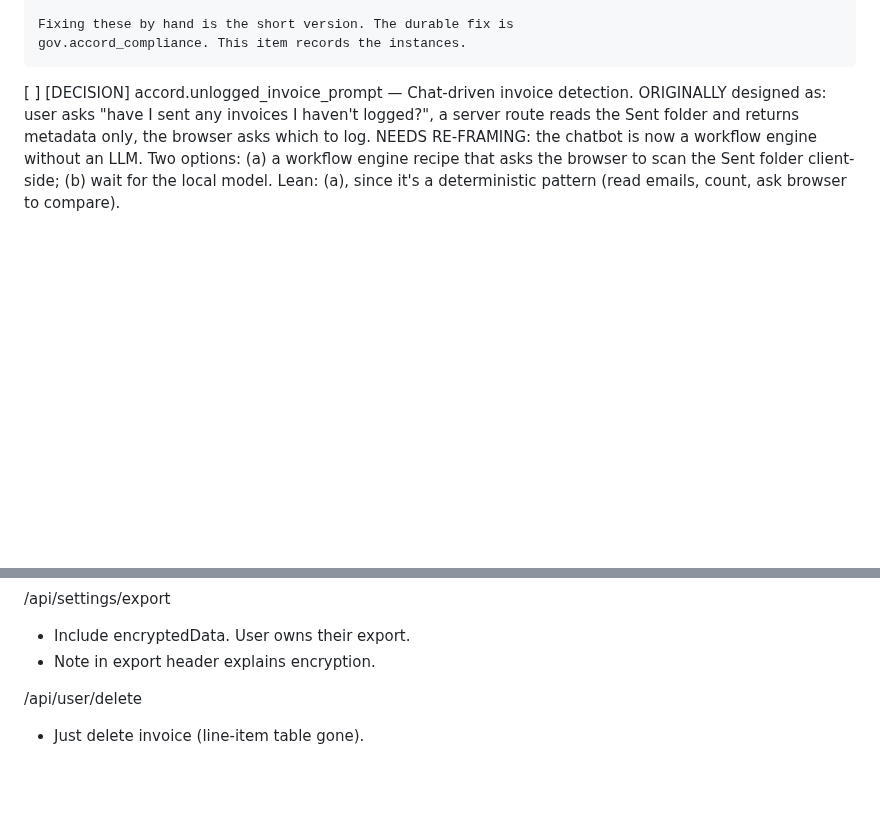
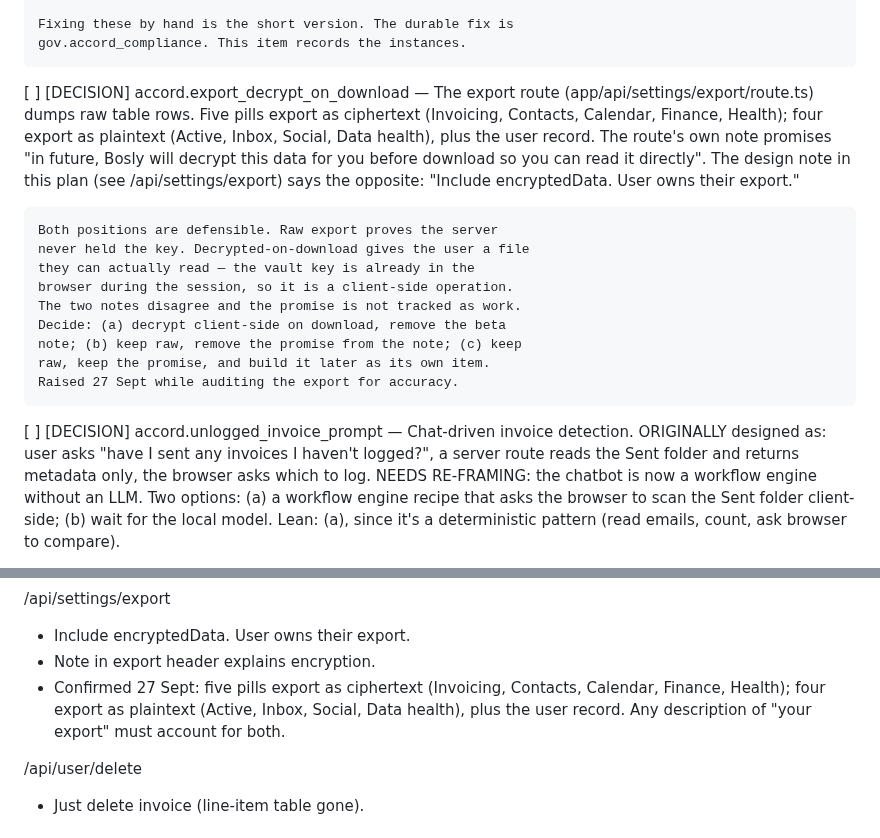
Before and after one commit to JamieA-star/bosly-gov, a Markdown page: PLAN.md, 2 parts joined by grey strips. Drawn GitHub-style; blank space fills up the shorter version.

Commit message:
docs(plan): record the export decrypt decision
The export route's note promises decryption-on-download; the design
note in this plan says raw export with encryptedData included.
They disagree, and the promise is not tracked as work. Added
accord.export_decrypt_on_download as a DECISION item.

Also corrected the design note: it read as if all data exports as
ciphertext. Five pills do; four export as plaintext.

```diff
--- a/PLAN.md
+++ b/PLAN.md
@@ -688,6 +688,26 @@ that has actually happened.
 
     Fixing these by hand is the short version. The durable fix is
     gov.accord_compliance. This item records the instances.
+
+[ ] [DECISION] accord.export_decrypt_on_download — The export route
+    (app/api/settings/export/route.ts) dumps raw table rows. Five
+    pills export as ciphertext (Invoicing, Contacts, Calendar,
+    Finance, Health); four export as plaintext (Active, Inbox,
+    Social, Data health), plus the user record. The route's own
+    note promises "in future, Bosly will decrypt this data for you
+    before download so you can read it directly". The design note
+    in this plan (see /api/settings/export) says the opposite:
+    "Include encryptedData. User owns their export."
+
+    Both positions are defensible. Raw export proves the server
+    never held the key. Decrypted-on-download gives the user a file
+    they can actually read — the vault key is already in the
+    browser during the session, so it is a client-side operation.
+    The two notes disagree and the promise is not tracked as work.
+    Decide: (a) decrypt client-side on download, remove the beta
+    note; (b) keep raw, remove the promise from the note; (c) keep
+    raw, keep the promise, and build it later as its own item.
+    Raised 27 Sept while auditing the export for accuracy.
 
 [ ] [DECISION] accord.unlogged_invoice_prompt — Chat-driven invoice detection. ORIGINALLY designed as: user asks "have I sent any invoices I haven't logged?", a server route reads the Sent folder and returns metadata only, the browser asks which to log. NEEDS RE-FRAMING: the chatbot is now a workflow engine without an LLM. Two options: (a) a workflow engine recipe that asks the browser to scan the Sent folder client-side; (b) wait for the local model. Lean: (a), since it's a deterministic pattern (read emails, count, ask browser to compare).
 
@@ -1808,6 +1828,10 @@ READ CONSUMERS TO UPDATE
 /api/settings/export
   - Include encryptedData. User owns their export.
   - Note in export header explains encryption.
+  - Confirmed 27 Sept: five pills export as ciphertext (Invoicing,
+    Contacts, Calendar, Finance, Health); four export as plaintext
+    (Active, Inbox, Social, Data health), plus the user record.
+    Any description of "your export" must account for both.
 
 /api/user/delete
   - Just delete invoice (line-item table gone).
```
